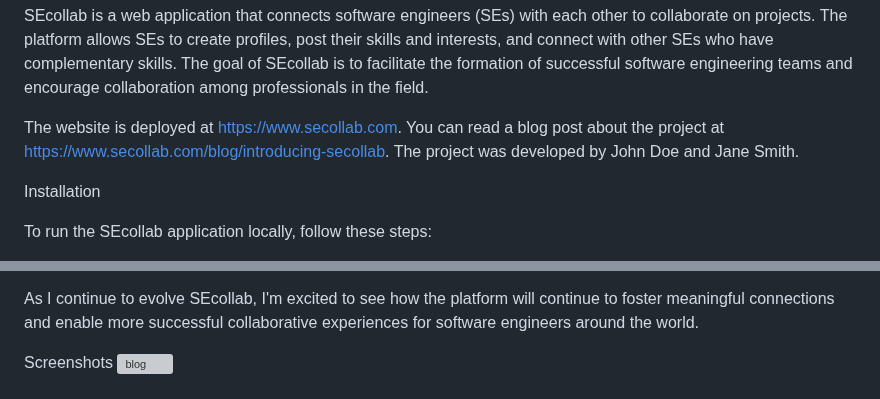
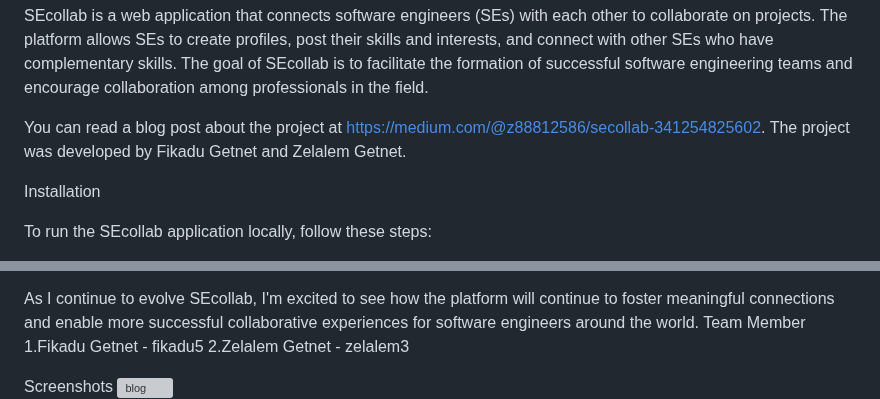
Before and after one commit to zelalem3/SEcollab, a Markdown page: README.md, 2 parts joined by grey strips. GitHub-like rendering; grey boxes are pictures that could not be loaded.

```diff
--- a/README.md
+++ b/README.md
@@ -6,7 +6,7 @@ SEcollab is a web application that connects software engineers (SEs) with each o
 
 
 
-The website is deployed at https://www.secollab.com. You can read a blog post about the project at https://www.secollab.com/blog/introducing-secollab. The project was developed by John Doe and Jane Smith.
+You can read a blog post about the project at https://medium.com/@z88812586/secollab-341254825602. The project was developed by Fikadu Getnet and Zelalem Getnet.
 
 
 
@@ -146,7 +146,9 @@ Conclusion
 SEcollab is the result of my personal frustrations with finding the right project partners and my desire to create a solution that would benefit the broader software engineering community. Through this project, I've not only honed my technical skills but also gained valuable insights into the importance of empathy, user-centric design, and the power of solving real-world problems.
 
 As I continue to evolve SEcollab, I'm excited to see how the platform will continue to foster meaningful connections and enable more successful collaborative experiences for software engineers around the world.
-
+Team Member
+1.Fikadu Getnet - fikadu5
+2.Zelalem Getnet - zelalem3
 
 
 Screenshots
```
